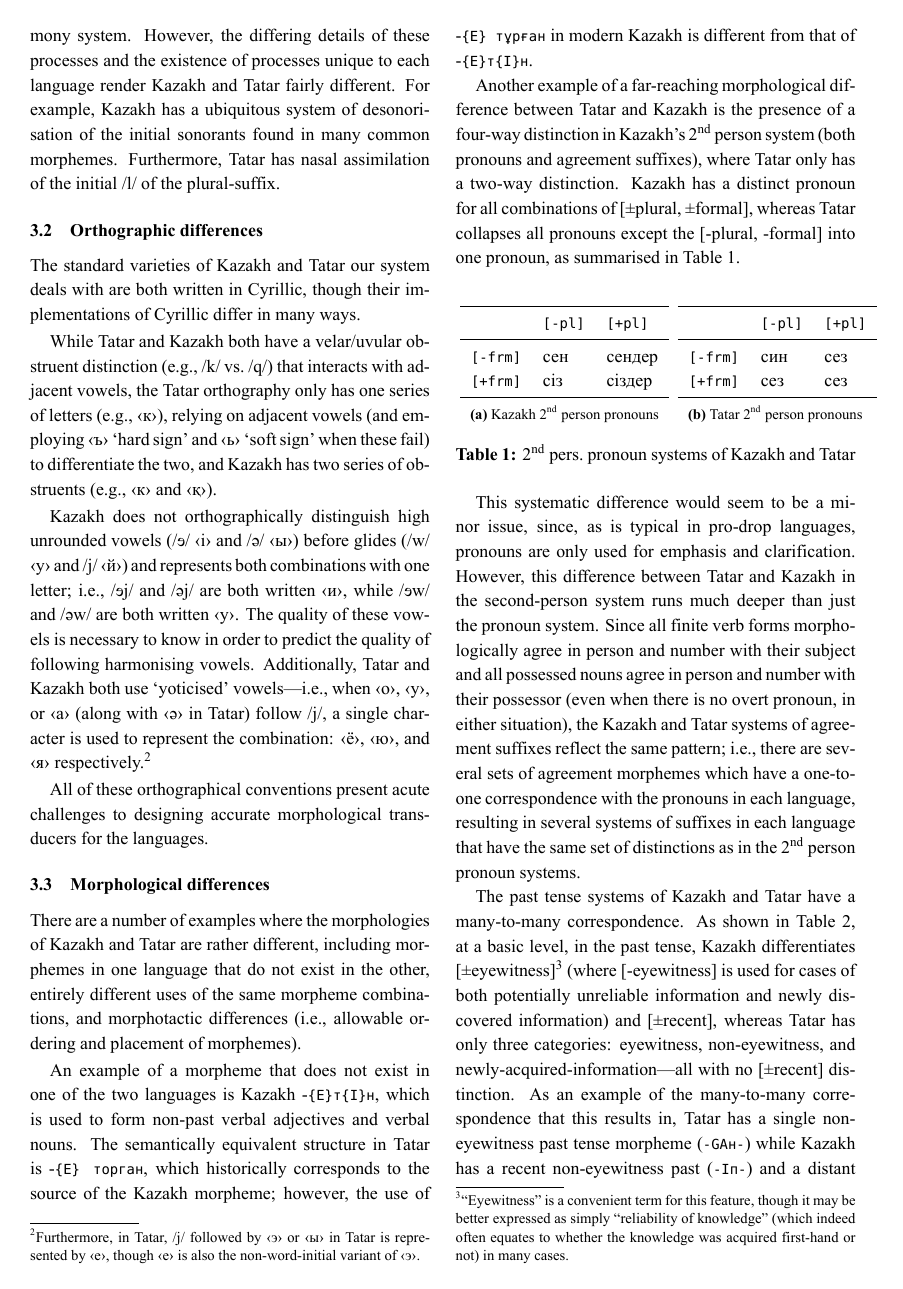
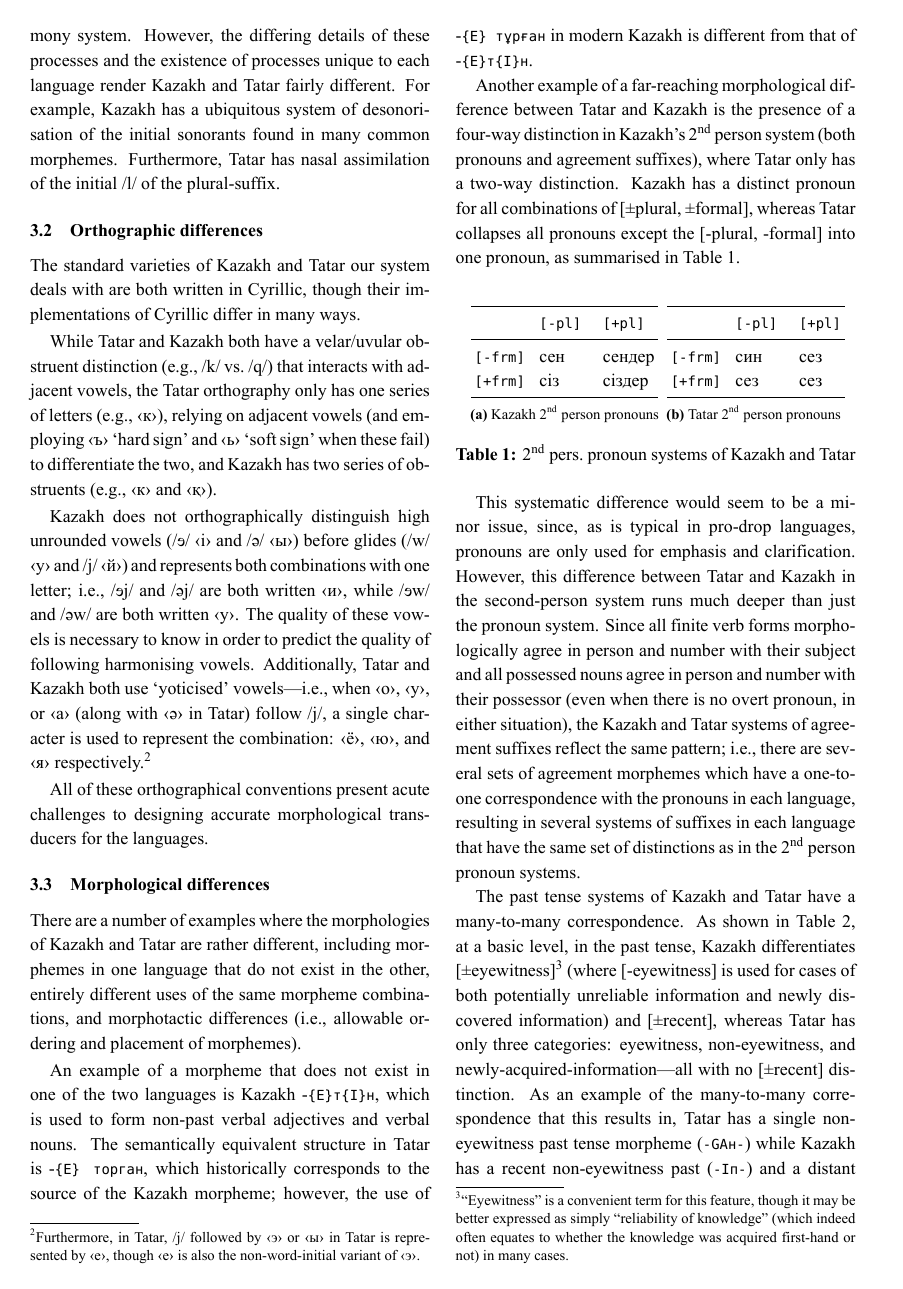
Before and after one commit to apertium/apertium-kaz-tat, a LaTeX paper (paper/paper.tex): page 2 of 8. The pictures show the PDF file paper/paper.pdf that the author committed with the source.

Commit message:
bleh.  well, the thing fits now

```diff
--- a/paper/paper.tex
+++ b/paper/paper.tex
@@ -248,8 +248,8 @@ whereas Tatar collapses all pronouns except the [-plural, -formal] into one pron
 		\begin{tabular}{lll}
 			\toprule
 			 & {\texttt{[-pl]}} & {\texttt{[+pl]}} \\\midrule
-			{\texttt{[-frm]}} & сен & сендер \\
-			{\texttt{[+frm]}} & сіз & сіздер \\\bottomrule
+			\hspace{-4pt}{\texttt{[-frm]}}\hspace{-4pt} & сен\hspace{-4pt} & сендер\hspace{-4pt} \\
+			\hspace{-4pt}{\texttt{[+frm]}}\hspace{-4pt} & сіз\hspace{-4pt} & сіздер\hspace{-4pt} \\\bottomrule
 		\end{tabular}
 	%	\caption{Kazakh 2nd person pronouns}
 	%\end{subtable}
@@ -261,9 +261,9 @@ whereas Tatar collapses all pronouns except the [-plural, -formal] into one pron
 	\subfloat[Tatar 2\super{nd} person pronouns]{
 		\begin{tabular}{lll}
 			\toprule
-			 & {\texttt{[-pl]}} & {\texttt{[+pl]}} \\\midrule
-			{\texttt{[-frm]}} & син & сез \\
-			{\texttt{[+frm]}} & сез & сез \\\bottomrule
+			 & {\texttt{[-pl]}} & {\texttt{[+pl]}}\hspace{-4pt} \\\midrule
+			\hspace{-4pt}{\texttt{[-frm]}}\hspace{-4pt} & син\hspace{-4pt} & сез \\
+			\hspace{-4pt}{\texttt{[+frm]}}\hspace{-4pt} & сез\hspace{-4pt} & сез \\\bottomrule
 		\end{tabular}%}
 	%	\caption{Kazakh 2nd person pronouns}
 	%\end{subtable}
```
Also changed, not shown: paper/paper.pdf.
